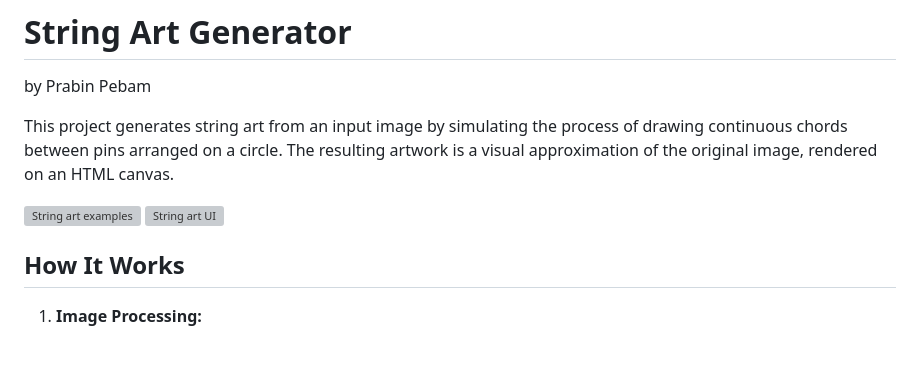
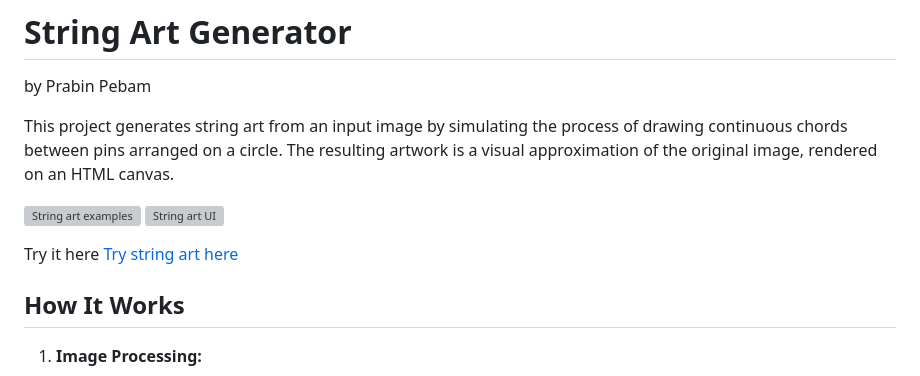
Before and after one commit to prabinpebam/string-art, a Markdown page: readme.md, the part around the change. Rendered like a GitHub page; blank space fills up the shorter version; grey boxes are pictures that could not be loaded.

```diff
--- a/readme.md
+++ b/readme.md
@@ -5,6 +5,9 @@ This project generates string art from an input image by simulating the process
 
 ![String art examples](/images/String-art-example.png "String art examples")
 ![String art UI](/images/string-art-ui.png "String art UI")
+
+Try it here
+[Try string art here](https://prabinpebam.github.io/string-art/ "String art")
 
 ## How It Works
 
```
